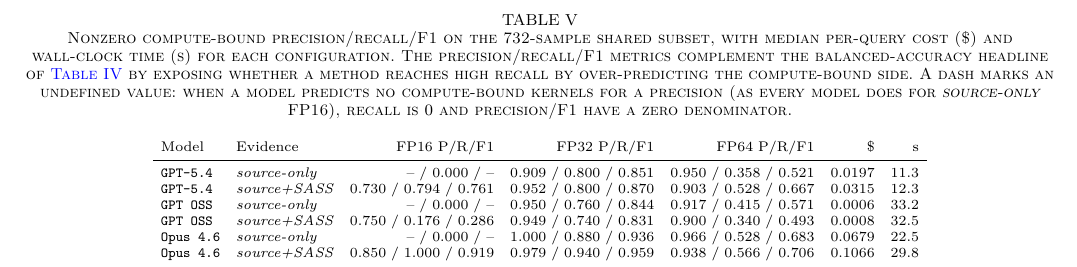
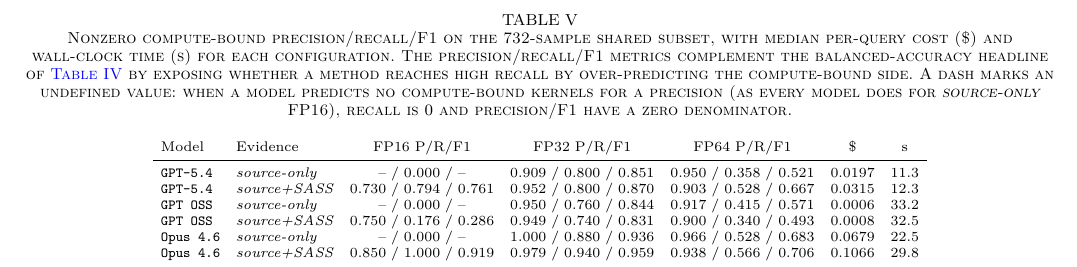
Before and after one commit to FLOPBench/SC26FLOPBench, a LaTeX paper (research-paper/fixup-ICSE/main.tex, which reads research-paper/fixup-ICSE/tables/compute_bound_prf.tex): part of page 8 of 14, cut so that both start at the same text. Compiled offline with pdfLaTeX; a missing font is replaced by an installed copy or a similar font; a LaTeX package or settings file that is missing is left out.

Commit message:
minor shrink changes

```diff
--- a/research-paper/fixup-ICSE/tables/compute_bound_prf.tex
+++ b/research-paper/fixup-ICSE/tables/compute_bound_prf.tex
@@ -4,7 +4,7 @@
   \label{tab:compute-bound-prf}
   \scriptsize
   \setlength{\tabcolsep}{4pt}
-  \begin{tabular}{llrrrrr}
+  \begin{tabular}{llccccc}
     Model & Evidence & FP16 P/R/F1 & FP32 P/R/F1 & FP64 P/R/F1 & \$ & s \\
     \midrule
     \gptfivefour & \sourceonly & -- / 0.000 / -- & 0.909 / 0.800 / 0.851 & 0.950 / 0.358 / 0.521 & 0.0197 & 11.3 \\
```
Also changed, not shown: research-paper/fixup-ICSE/main.pdf, 2 other files.
